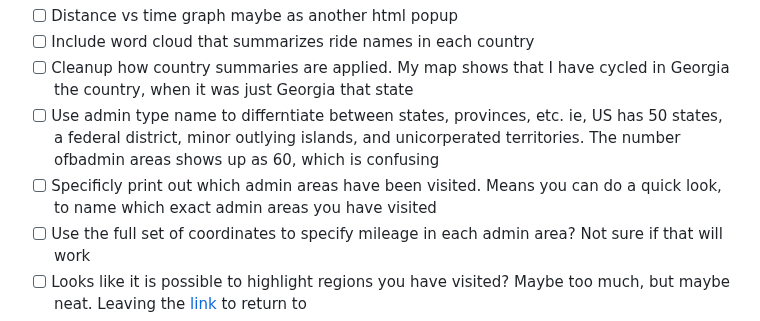
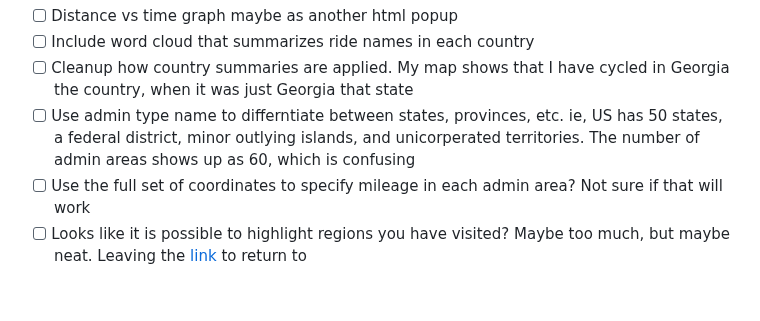
Before and after one commit to cem8301/to-see-the-world, a Markdown page: README.md, the part around the change. GitHub-like rendering; blank space fills up the shorter version.

```diff
--- a/README.md
+++ b/README.md
@@ -127,8 +127,7 @@ The pickle file stores the useful information gathered via the Strava API. This
 - [ ] Distance vs time graph maybe as another html popup
 - [ ] Include word cloud that summarizes ride names in each country
 - [ ] Cleanup how country summaries are applied. My map shows that I have cycled in Georgia the country, when it was just Georgia that state
-- [ ] Use admin type name to differntiate between states, provinces, etc. ie, US has 50 states, a federal district, minor outlying islands, and unicorperated territories. The number ofbadmin areas shows up as 60, which is confusing
-- [ ] Specificly print out which admin areas have been visited. Means you can do a quick look, to name which exact admin areas you have visited
+- [ ] Use admin type name to differntiate between states, provinces, etc. ie, US has 50 states, a federal district, minor outlying islands, and unicorperated territories. The number of admin areas shows up as 60, which is confusing
 - [ ] Use the full set of coordinates to specify mileage in each admin area? Not sure if that will work
 - [ ] Looks like it is possible to highlight regions you have visited? Maybe too much, but maybe neat. Leaving the [link](https://medium.com/vahaninc/geospatial-data-analysis-using-python-libraries-4c0367e1e824) to return to
 - [ ] Put country summary markers into feature groups and only show them when the rider is highlighted. I think that would look neater
```
